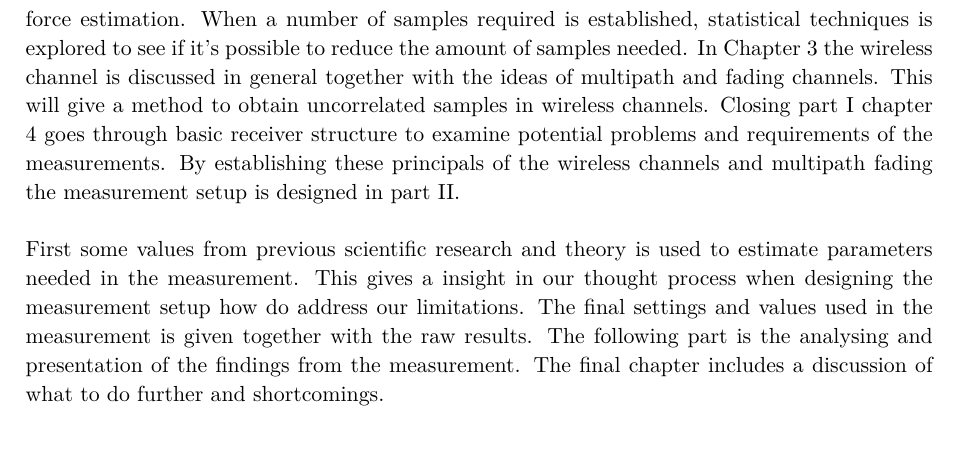
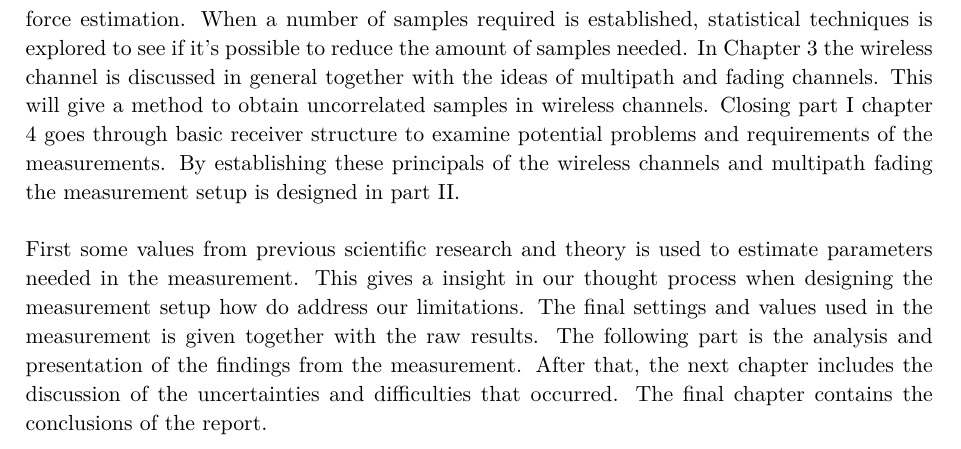
Before and after one commit to tkjj13/P8, a LaTeX thesis (report/main.tex, which reads report/chapter/introduction.tex): part of page 15 of 67, cut so that both start at the same text. Compiled offline with pdfLaTeX.

Commit message:
end in intr

```diff
--- a/report/chapter/introduction.tex
+++ b/report/chapter/introduction.tex
@@ -78,4 +78,4 @@ As stated the focus will be to measure and compare channel characteristics at UR
 \todo{Make sure this is right in the end!}
 The rest of the report is structured as follows. In part I the general and theoretical problems are solved. Next chapter of the report will explain some basic statistics in relation to brute force estimation. When a number of samples required is established, statistical techniques is explored to see if it's possible to reduce the amount of samples needed. In Chapter 3 the wireless channel is discussed in general together with  the ideas of multipath and fading channels. This will give a method to obtain uncorrelated samples in wireless channels. Closing part I chapter 4 goes through basic receiver structure to examine potential problems and requirements of the measurements. By establishing these principals of the wireless channels and multipath fading the measurement setup is designed in part II.
 
-First some values from previous scientific research and theory is used to estimate  parameters needed in the measurement. This gives a insight in our thought process when designing the measurement setup how do address  our limitations. The final settings and values used in the measurement is given together with the raw results. The following part is the analysing and presentation of the findings from the measurement. The final chapter includes a discussion of what to do further and shortcomings.
+First some values from previous scientific research and theory is used to estimate  parameters needed in the measurement. This gives a insight in our thought process when designing the measurement setup how do address  our limitations. The final settings and values used in the measurement is given together with the raw results. The following part is the analysis and presentation of the findings from the measurement. After that, the next chapter includes the  discussion of the uncertainties and difficulties that occurred. The final chapter contains the conclusions of the report.
```
